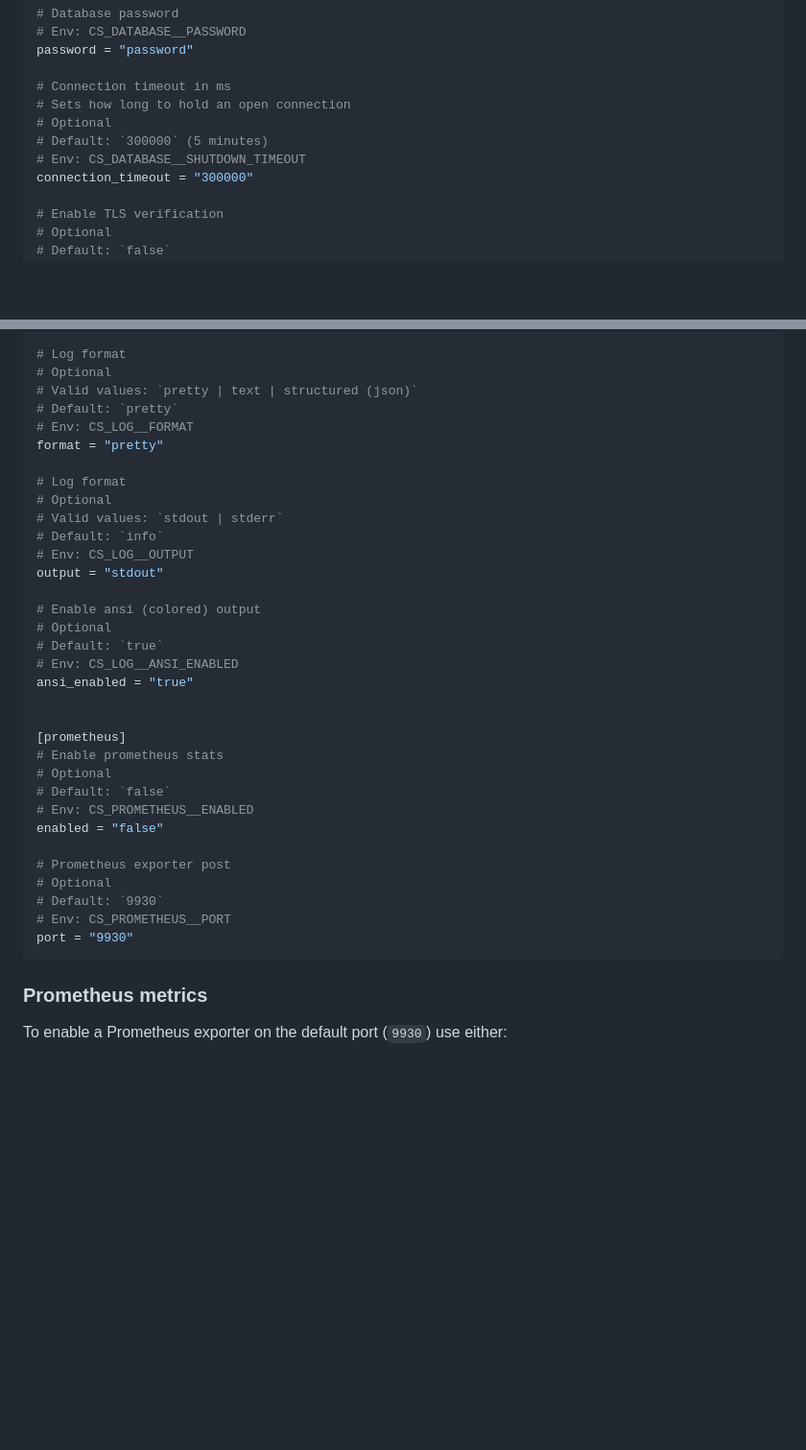
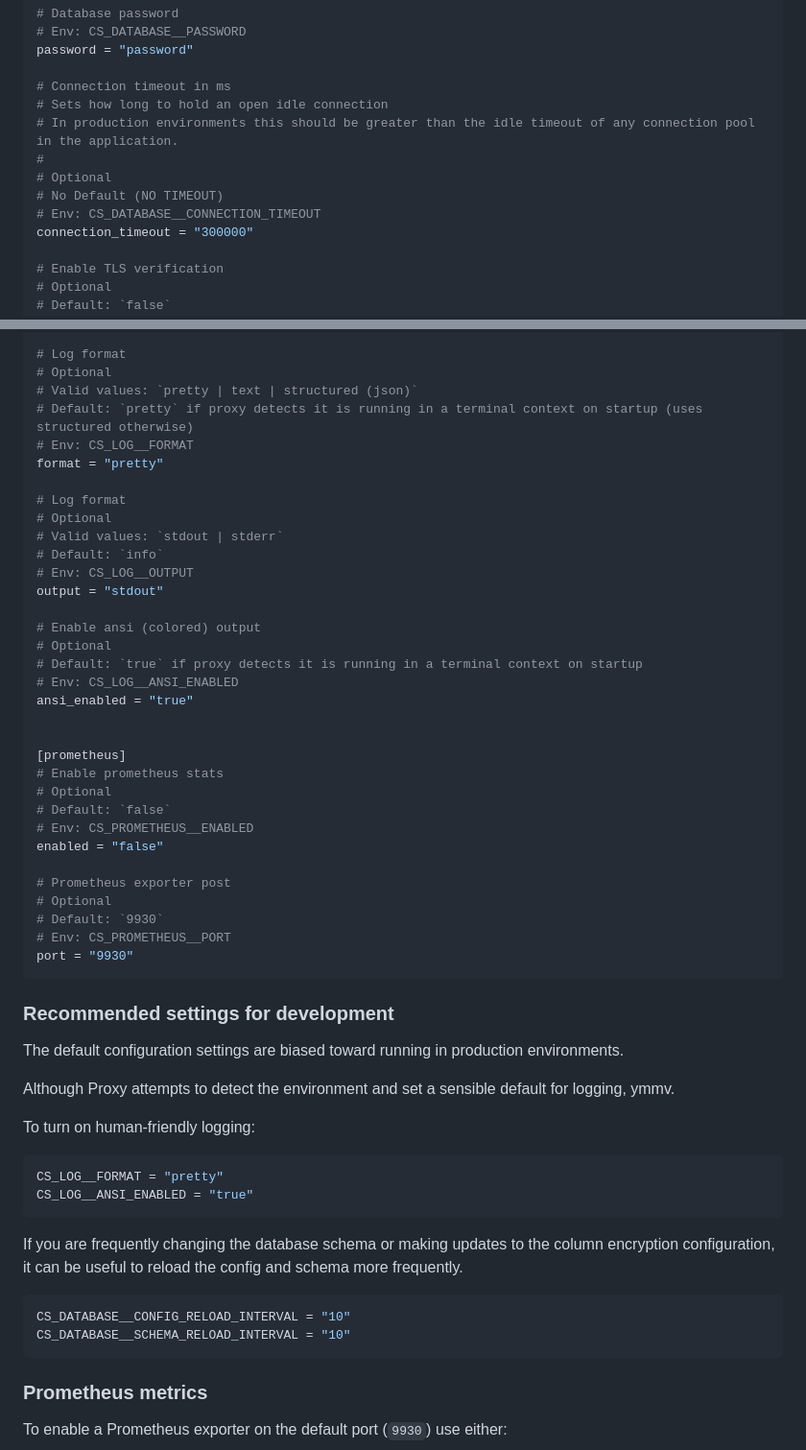
Before and after one commit to cipherstash/proxy, a Markdown page: README.md, 2 parts joined by grey strips. Shown: that part at 96% size. Drawn GitHub-style; blank space fills up the shorter version.

Commit message:
docs: add notes on configuration for local dev

````diff
--- a/README.md
+++ b/README.md
@@ -496,10 +494,12 @@ username = "username"
 password = "password"
 
 # Connection timeout in ms
-# Sets how long to hold an open connection
+# Sets how long to hold an open idle connection
+# In production environments this should be greater than the idle timeout of any connection pool in the application.
+#
 # Optional
-# Default: `300000` (5 minutes)
-# Env: CS_DATABASE__SHUTDOWN_TIMEOUT
+# No Default (NO TIMEOUT)
+# Env: CS_DATABASE__CONNECTION_TIMEOUT
 connection_timeout = "300000"
 
 # Enable TLS verification
@@ -577,7 +577,7 @@ level = "info"
 # Log format
 # Optional
 # Valid values: `pretty | text | structured (json)`
-# Default: `pretty`
+# Default: `pretty` if proxy detects it is running in a terminal context on startup (uses structured otherwise)
 # Env: CS_LOG__FORMAT
 format = "pretty"
 
@@ -590,7 +590,7 @@ output = "stdout"
 
 # Enable ansi (colored) output
 # Optional
-# Default: `true`
+# Default: `true` if proxy detects it is running in a terminal context on startup
 # Env: CS_LOG__ANSI_ENABLED
 ansi_enabled = "true"
 
@@ -609,6 +609,26 @@ enabled = "false"
 port = "9930"
 ```
 
+### Recommended settings for development
+
+The default configuration settings are biased toward running in production environments.
+
+Although Proxy attempts to detect the environment and set a sensible default for logging, ymmv.
+
+To turn on human-friendly logging:
+
+```bash
+CS_LOG__FORMAT = "pretty"
+CS_LOG__ANSI_ENABLED = "true"
+```
+
+If you are frequently changing the database schema or making updates to the column encryption configuration,
+it can be useful to reload the config and schema more frequently.
+
+```bash
+CS_DATABASE__CONFIG_RELOAD_INTERVAL = "10"
+CS_DATABASE__SCHEMA_RELOAD_INTERVAL = "10"
+```
 
 ### Prometheus metrics
 
````
Also changed, not shown: other parts of README.md (+0 -2 lines).
